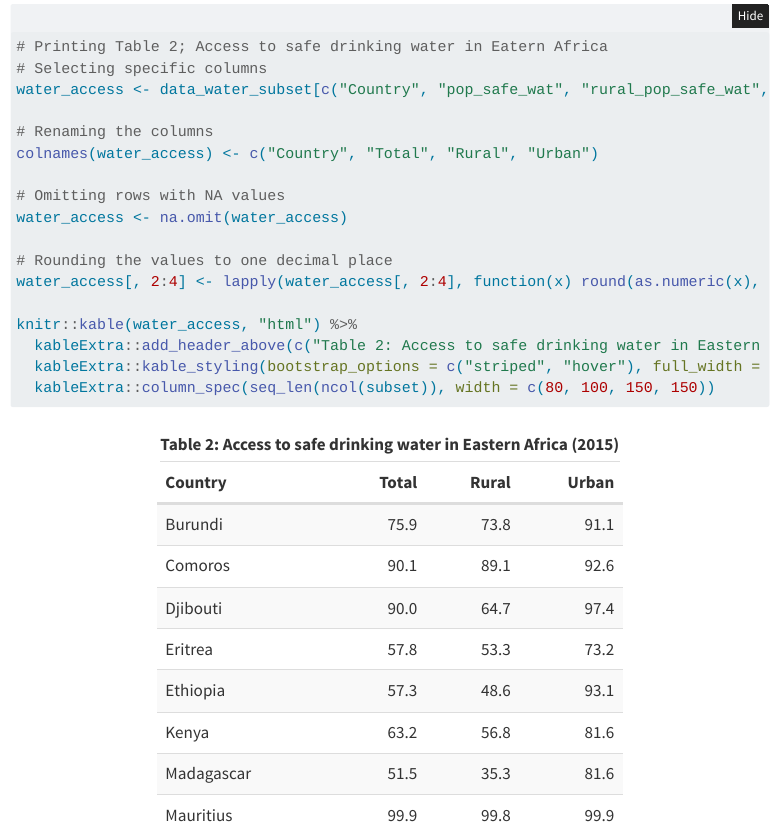
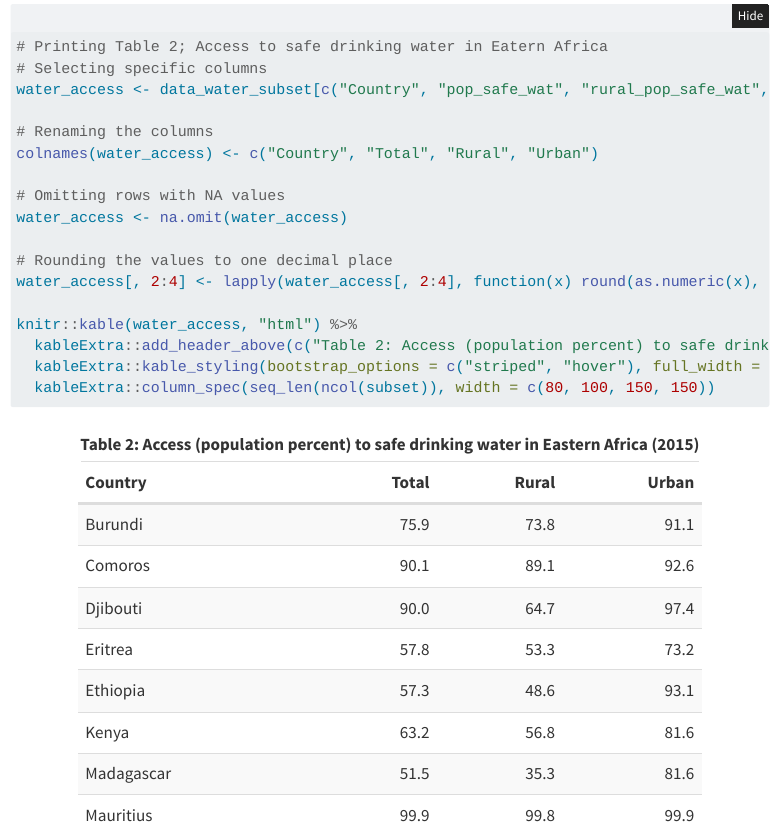
Before and after one commit to ds4owd-001/project-bentono, a Quarto document (docs/index.qmd): the page in a window 1100 px wide, from 8600 px down. Rendered offline with R 4.5, knitr and Pandoc in place of Quarto, with nearby package versions; folded parts are opened; menus at the side of the page are left out.

Commit message:
Modified title for Table 2 to include %

```diff
--- a/docs/index.qmd
+++ b/docs/index.qmd
@@ -273,7 +273,7 @@ water_access <- na.omit(water_access)
 water_access[, 2:4] <- lapply(water_access[, 2:4], function(x) round(as.numeric(x), 1))
 
 knitr::kable(water_access, "html") %>%
-  kableExtra::add_header_above(c("Table 2: Access to safe drinking water in Eastern Africa (2015)" = 4)) %>%
+  kableExtra::add_header_above(c("Table 2: Access (population percent) to safe drinking water in Eastern Africa (2015)" = 4)) %>%
   kableExtra::kable_styling(bootstrap_options = c("striped", "hover"), full_width = FALSE, latex_options = "label = tab:water_resources") %>%
   kableExtra::column_spec(seq_len(ncol(subset)), width = c(80, 100, 150, 150))
 
```
Also changed, not shown: 1 other file.
